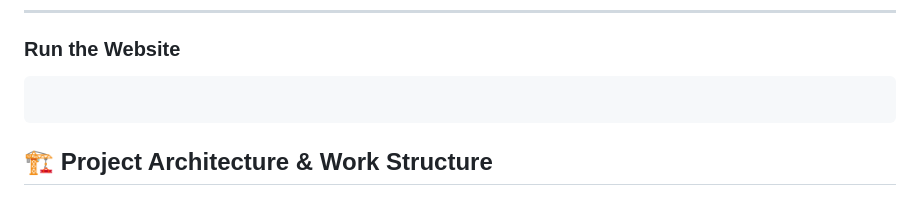
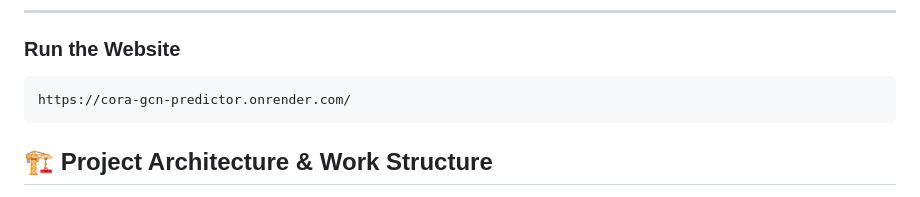
Before and after one commit to laganmehra875/Cora-GCN-Predictor-, a Markdown page: README.md, the part around the change. Drawn GitHub-style.

````diff
--- a/README.md
+++ b/README.md
@@ -15,7 +15,7 @@ This project provides an elegant frontend interface for exploring the famous **C
 
 ###  Run the Website
 ```bash
-
+https://cora-gcn-predictor.onrender.com/
 ```
 
 ## 🏗️ Project Architecture & Work Structure
````
